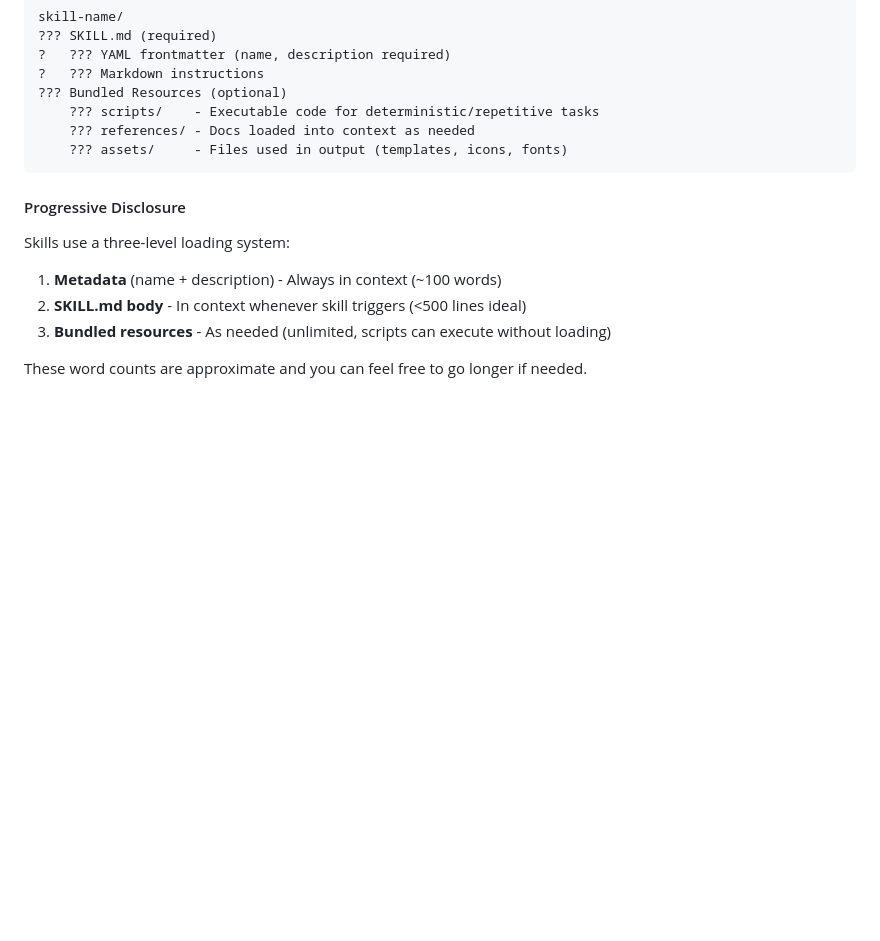
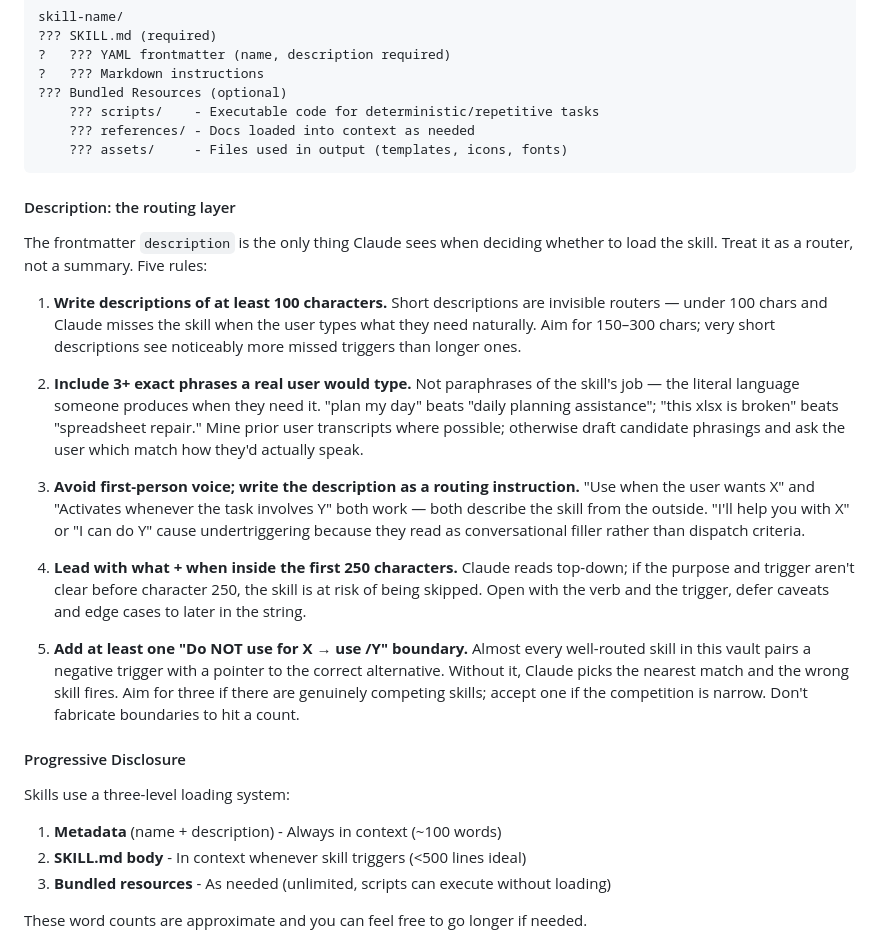
Before and after one commit to ewswlw/my-skills, a Markdown page: skill-creator/SKILL.md, the part around one of its changes. Rendered like a GitHub page; blank space fills up the shorter version.

````diff
--- a/skill-creator/SKILL.md
+++ b/skill-creator/SKILL.md
@@ -83,6 +83,20 @@ skill-name/
     ??? assets/     - Files used in output (templates, icons, fonts)
 ```
 
+#### Description: the routing layer
+
+The frontmatter `description` is the only thing Claude sees when deciding whether to load the skill. Treat it as a router, not a summary. Five rules:
+
+1. **Write descriptions of at least 100 characters.** Short descriptions are invisible routers — under 100 chars and Claude misses the skill when the user types what they need naturally. Aim for 150–300 chars; very short descriptions see noticeably more missed triggers than longer ones.
+
+2. **Include 3+ exact phrases a real user would type.** Not paraphrases of the skill's job — the literal language someone produces when they need it. "plan my day" beats "daily planning assistance"; "this xlsx is broken" beats "spreadsheet repair." Mine prior user transcripts where possible; otherwise draft candidate phrasings and ask the user which match how they'd actually speak.
+
+3. **Avoid first-person voice; write the description as a routing instruction.** "Use when the user wants X" and "Activates whenever the task involves Y" both work — both describe the skill from the outside. "I'll help you with X" or "I can do Y" cause undertriggering because they read as conversational filler rather than dispatch criteria.
+
+4. **Lead with what + when inside the first 250 characters.** Claude reads top-down; if the purpose and trigger aren't clear before character 250, the skill is at risk of being skipped. Open with the verb and the trigger, defer caveats and edge cases to later in the string.
+
+5. **Add at least one "Do NOT use for X → use /Y" boundary.** Almost every well-routed skill in this vault pairs a negative trigger with a pointer to the correct alternative. Without it, Claude picks the nearest match and the wrong skill fires. Aim for three if there are genuinely competing skills; accept one if the competition is narrow. Don't fabricate boundaries to hit a count.
+
 #### Progressive Disclosure
 
 Skills use a three-level loading system:
````
Also changed, not shown: other parts of skill-creator/SKILL.md (+31 -0 lines).
